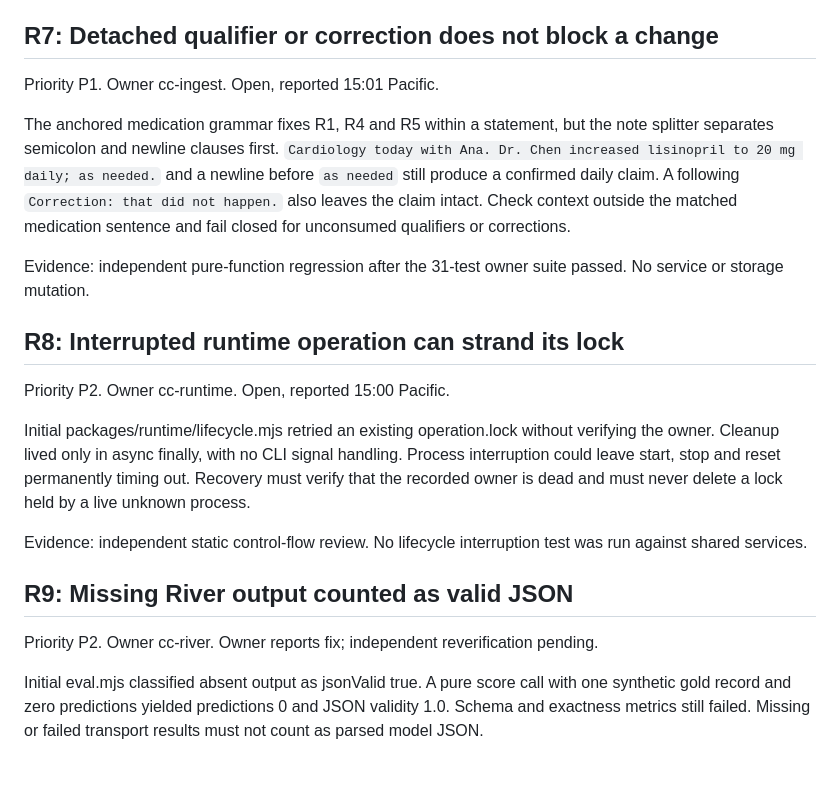
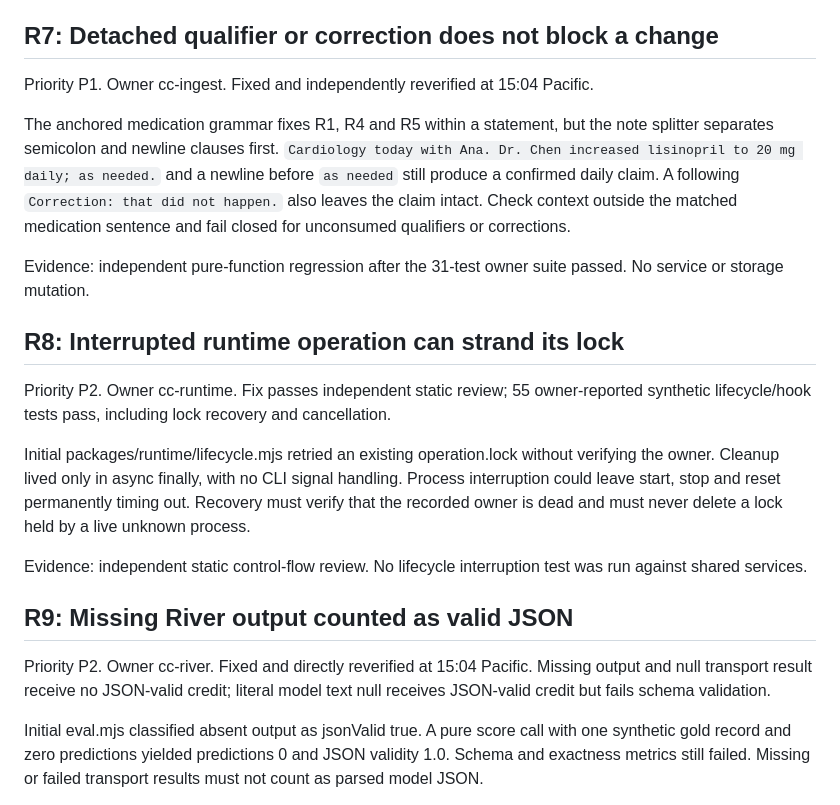
Before and after one commit to aemrebarut/care-circle, a Markdown page: docs/reviews/findings.md, the part around one of its changes. GitHub-like rendering; blank space fills up the shorter version.

```diff
--- a/docs/reviews/findings.md
+++ b/docs/reviews/findings.md
@@ -54,7 +54,7 @@ Evidence: independent Astra xhigh subreviewer pure extractDeterministic imports.
 
 ## R7: Detached qualifier or correction does not block a change
 
-Priority P1. Owner cc-ingest. Open, reported 15:01 Pacific.
+Priority P1. Owner cc-ingest. Fixed and independently reverified at 15:04 Pacific.
 
 The anchored medication grammar fixes R1, R4 and R5 within a statement, but the note splitter separates semicolon and newline clauses first. `Cardiology today with Ana. Dr. Chen increased lisinopril to 20 mg daily; as needed.` and a newline before `as needed` still produce a confirmed daily claim. A following `Correction: that did not happen.` also leaves the claim intact. Check context outside the matched medication sentence and fail closed for unconsumed qualifiers or corrections.
 
@@ -62,7 +62,7 @@ Evidence: independent pure-function regression after the 31-test owner suite pas
 
 ## R8: Interrupted runtime operation can strand its lock
 
-Priority P2. Owner cc-runtime. Open, reported 15:00 Pacific.
+Priority P2. Owner cc-runtime. Fix passes independent static review; 55 owner-reported synthetic lifecycle/hook tests pass, including lock recovery and cancellation.
 
 Initial packages/runtime/lifecycle.mjs retried an existing operation.lock without verifying the owner. Cleanup lived only in async finally, with no CLI signal handling. Process interruption could leave start, stop and reset permanently timing out. Recovery must verify that the recorded owner is dead and must never delete a lock held by a live unknown process.
 
@@ -70,7 +70,7 @@ Evidence: independent static control-flow review. No lifecycle interruption test
 
 ## R9: Missing River output counted as valid JSON
 
-Priority P2. Owner cc-river. Owner reports fix; independent reverification pending.
+Priority P2. Owner cc-river. Fixed and directly reverified at 15:04 Pacific. Missing output and null transport result receive no JSON-valid credit; literal model text null receives JSON-valid credit but fails schema validation.
 
 Initial eval.mjs classified absent output as jsonValid true. A pure score call with one synthetic gold record and zero predictions yielded predictions 0 and JSON validity 1.0. Schema and exactness metrics still failed. Missing or failed transport results must not count as parsed model JSON.
 
```
Also changed, not shown: other parts of docs/reviews/findings.md (+36 -0 lines), docs/reviews/architecture-safety.md (+3 -1 lines).
